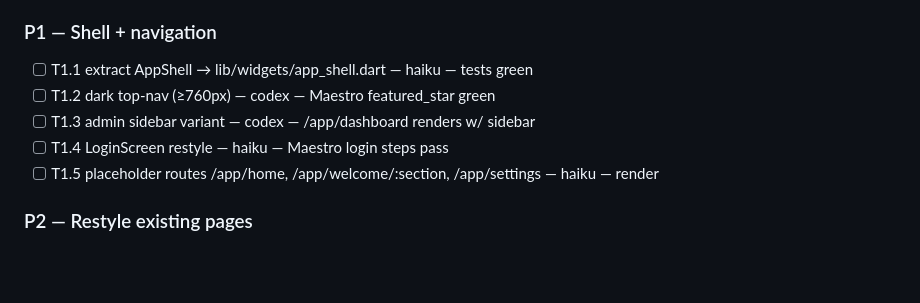
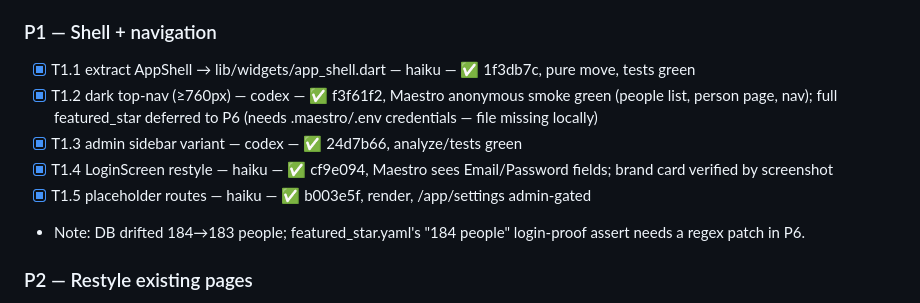
Before and after one commit to berlogabob/Unidcom-IADE, a Markdown page: PLAN.md, the part around the change. Rendered like a GitHub page; blank space fills up the shorter version.

Commit message:
redesign: tick P1 + P2 progress in PLAN.md
Co-Authored-By: Claude Fable 5 <noreply@anthropic.com>

```diff
--- a/PLAN.md
+++ b/PLAN.md
@@ -180,11 +180,12 @@ the acceptance command passes.
 - [x] T0.5 bundle-size baseline — orch — ✅ main.dart.js = 3,536,514 bytes (M7 ceiling: 3,890,165)
 
 ### P1 — Shell + navigation
-- [ ] T1.1 extract AppShell → lib/widgets/app_shell.dart — haiku — tests green
-- [ ] T1.2 dark top-nav (≥760px) — codex — Maestro featured_star green
-- [ ] T1.3 admin sidebar variant — codex — /app/dashboard renders w/ sidebar
-- [ ] T1.4 LoginScreen restyle — haiku — Maestro login steps pass
-- [ ] T1.5 placeholder routes /app/home, /app/welcome/:section, /app/settings — haiku — render
+- [x] T1.1 extract AppShell → lib/widgets/app_shell.dart — haiku — ✅ 1f3db7c, pure move, tests green
+- [x] T1.2 dark top-nav (≥760px) — codex — ✅ f3f61f2, Maestro anonymous smoke green (people list, person page, nav); full featured_star deferred to P6 (needs .maestro/.env credentials — file missing locally)
+- [x] T1.3 admin sidebar variant — codex — ✅ 24d7b66, analyze/tests green
+- [x] T1.4 LoginScreen restyle — haiku — ✅ cf9e094, Maestro sees Email/Password fields; brand card verified by screenshot
+- [x] T1.5 placeholder routes — haiku — ✅ b003e5f, render, /app/settings admin-gated
+- Note: DB drifted 184→183 people; featured_star.yaml's "184 people" login-proof assert needs a regex patch in P6.
 
 ### P2 — Restyle existing pages
 - [ ] T2.1 lib/widgets/panels.dart (Panel/AccentStatCard/StatusPill/TypeBadge/FilterPill) — codex — analyze + smoke test
```
